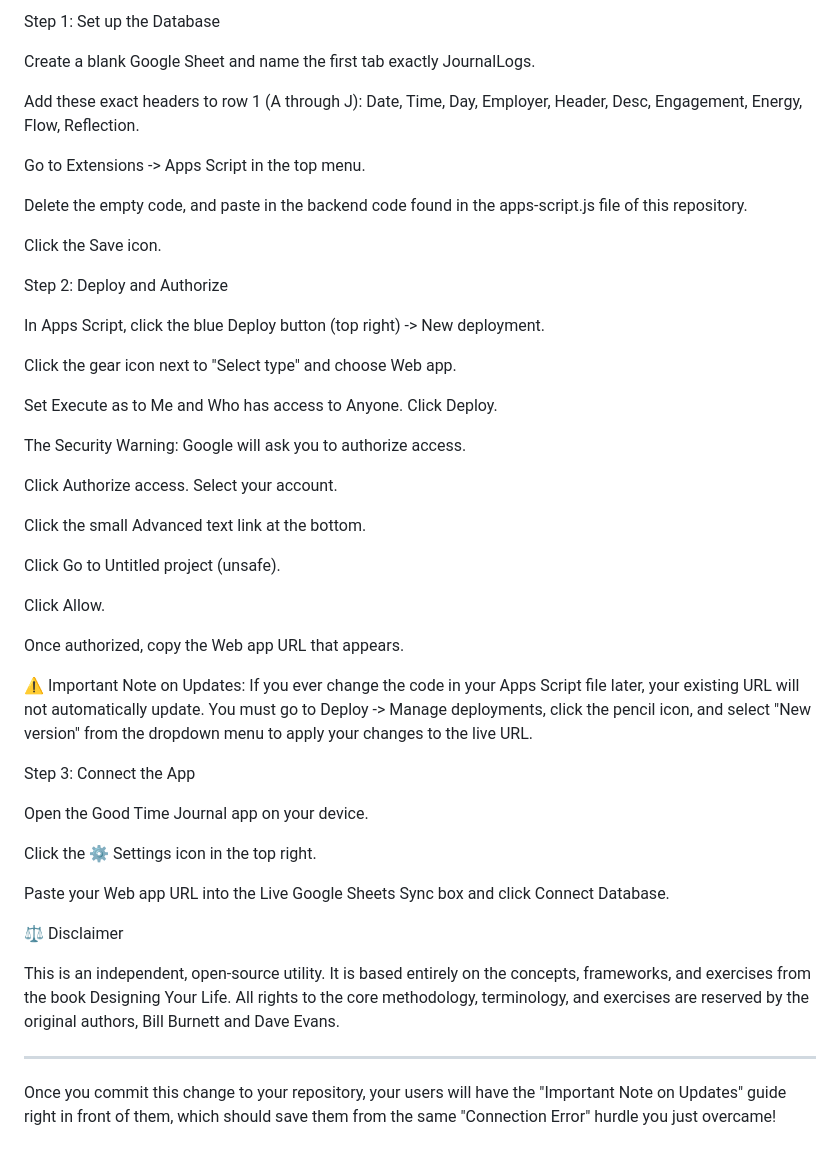
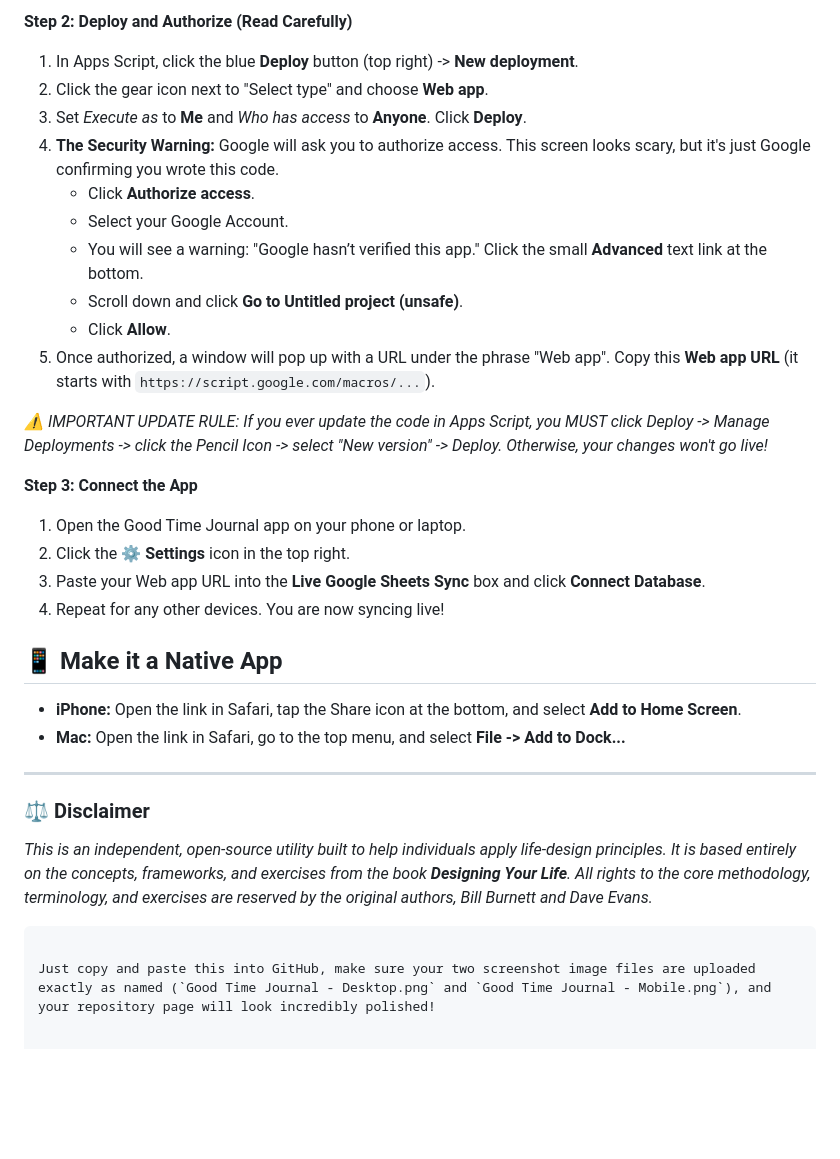
Before and after one commit to tdsmdh/good-time-journal, a Markdown page: README.md, the part around one of its changes. Rendered like a GitHub page; blank space fills up the shorter version.

````diff
--- a/README.md
+++ b/README.md
@@ -41,52 +53,32 @@ Use this if you want to sync logs between your phone and laptop using your own p
 
-Step 1: Set up the Database
+**Step 2: Deploy and Authorize (Read Carefully)**
+1. In Apps Script, click the blue **Deploy** button (top right) -> **New deployment**.
+2. Click the gear icon next to "Select type" and choose **Web app**.
+3. Set *Execute as* to **Me** and *Who has access* to **Anyone**. Click **Deploy**.
+4. **The Security Warning:** Google will ask you to authorize access. This screen looks scary, but it's just Google confirming you wrote this code.
+   * Click **Authorize access**.
+   * Select your Google Account.
+   * You will see a warning: "Google hasn’t verified this app." Click the small **Advanced** text link at the bottom.
+   * Scroll down and click **Go to Untitled project (unsafe)**.
+   * Click **Allow**.
+5. Once authorized, a window will pop up with a URL under the phrase "Web app". Copy this **Web app URL** (it starts with `https://script.google.com/macros/...`).
 
-Create a blank Google Sheet and name the first tab exactly JournalLogs.
+*⚠️ IMPORTANT UPDATE RULE: If you ever update the code in Apps Script, you MUST click Deploy -> Manage Deployments -> click the Pencil Icon -> select "New version" -> Deploy. Otherwise, your changes won't go live!*
 
-Add these exact headers to row 1 (A through J): Date, Time, Day, Employer, Header, Desc, Engagement, Energy, Flow, Reflection.
+**Step 3: Connect the App**
+1. Open the Good Time Journal app on your phone or laptop.
+2. Click the **⚙️ Settings** icon in the top right.
+3. Paste your Web app URL into the **Live Google Sheets Sync** box and click **Connect Database**.
+4. Repeat for any other devices. You are now syncing live!
 
-Go to Extensions -> Apps Script in the top menu.
+## 📱 Make it a Native App
+* **iPhone:** Open the link in Safari, tap the Share icon at the bottom, and select **Add to Home Screen**.
+* **Mac:** Open the link in Safari, go to the top menu, and select **File -> Add to Dock...**
 
-Delete the empty code, and paste in the backend code found in the apps-script.js file of this repository.
+---
 
-Click the Save icon.
+### ⚖️ Disclaimer
+*This is an independent, open-source utility built to help individuals apply life-design principles. It is based entirely on the concepts, frameworks, and exercises from the book **Designing Your Life**. All rights to the core methodology, terminology, and exercises are reserved by the original authors, Bill Burnett and Dave Evans.*
+```eof
 
-Step 2: Deploy and Authorize
-
-In Apps Script, click the blue Deploy button (top right) -> New deployment.
-
-Click the gear icon next to "Select type" and choose Web app.
-
-Set Execute as to Me and Who has access to Anyone. Click Deploy.
-
-The Security Warning: Google will ask you to authorize access.
-
-Click Authorize access. Select your account.
-
-Click the small Advanced text link at the bottom.
-
-Click Go to Untitled project (unsafe).
-
-Click Allow.
-
-Once authorized, copy the Web app URL that appears.
-
-⚠️ Important Note on Updates:
-If you ever change the code in your Apps Script file later, your existing URL will not automatically update. You must go to Deploy -> Manage deployments, click the pencil icon, and select "New version" from the dropdown menu to apply your changes to the live URL.
-
-Step 3: Connect the App
-
-Open the Good Time Journal app on your device.
-
-Click the ⚙️ Settings icon in the top right.
-
-Paste your Web app URL into the Live Google Sheets Sync box and click Connect Database.
-
-⚖️ Disclaimer
-
-This is an independent, open-source utility. It is based entirely on the concepts, frameworks, and exercises from the book Designing Your Life. All rights to the core methodology, terminology, and exercises are reserved by the original authors, Bill Burnett and Dave Evans.
-
-
-***
-
-Once you commit this change to your repository, your users will have the "Important Note on Updates" guide right in front of them, which should save them from the same "Connection Error" hurdle you just overcame!
+Just copy and paste this into GitHub, make sure your two screenshot image files are uploaded exactly as named (`Good Time Journal - Desktop.png` and `Good Time Journal - Mobile.png`), and your repository page will look incredibly polished!
````
Also changed, not shown: other parts of README.md (+30 -18 lines).
